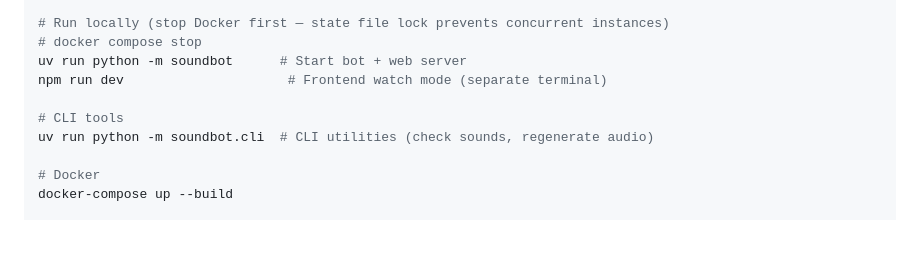
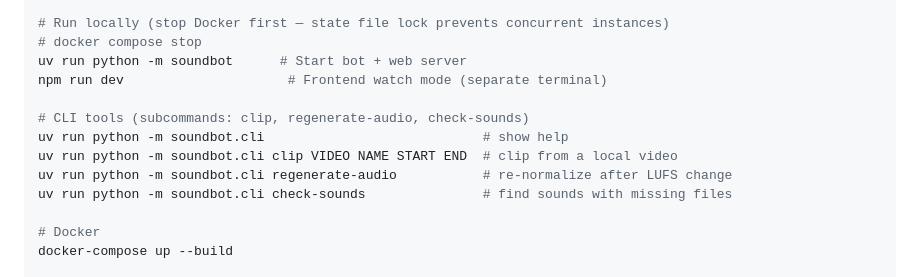
Before and after one commit to UberKitten/SoundBot, a Markdown page: CLAUDE.md, the part around the change. Rendered like a GitHub page; blank space fills up the shorter version.

```diff
--- a/CLAUDE.md
+++ b/CLAUDE.md
@@ -19,8 +19,11 @@ npm ci && npm run build        # Frontend (TypeScript/CSS via Gulp)
 uv run python -m soundbot      # Start bot + web server
 npm run dev                     # Frontend watch mode (separate terminal)
 
-# CLI tools
-uv run python -m soundbot.cli  # CLI utilities (check sounds, regenerate audio)
+# CLI tools (subcommands: clip, regenerate-audio, check-sounds)
+uv run python -m soundbot.cli                            # show help
+uv run python -m soundbot.cli clip VIDEO NAME START END  # clip from a local video
+uv run python -m soundbot.cli regenerate-audio           # re-normalize after LUFS change
+uv run python -m soundbot.cli check-sounds               # find sounds with missing files
 
 # Docker
 docker-compose up --build
```
Also changed, not shown: README.md (+26 -1 lines).
